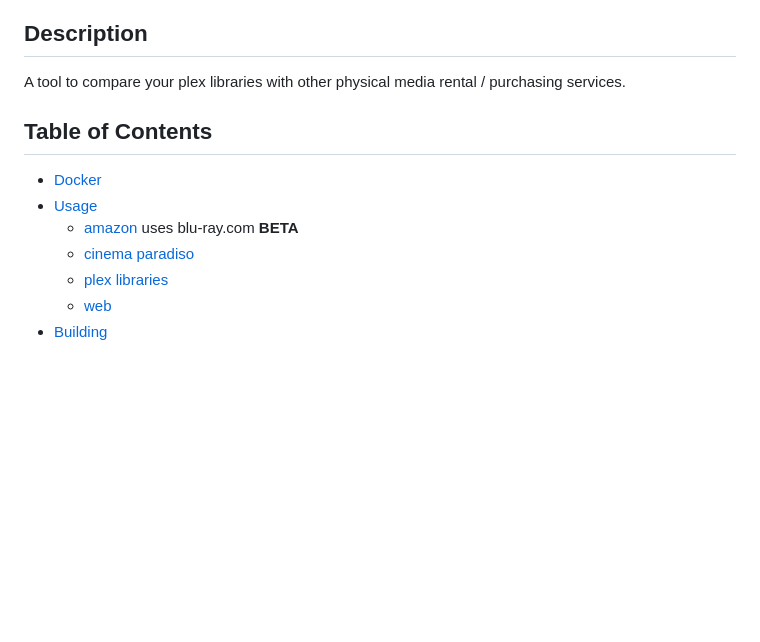
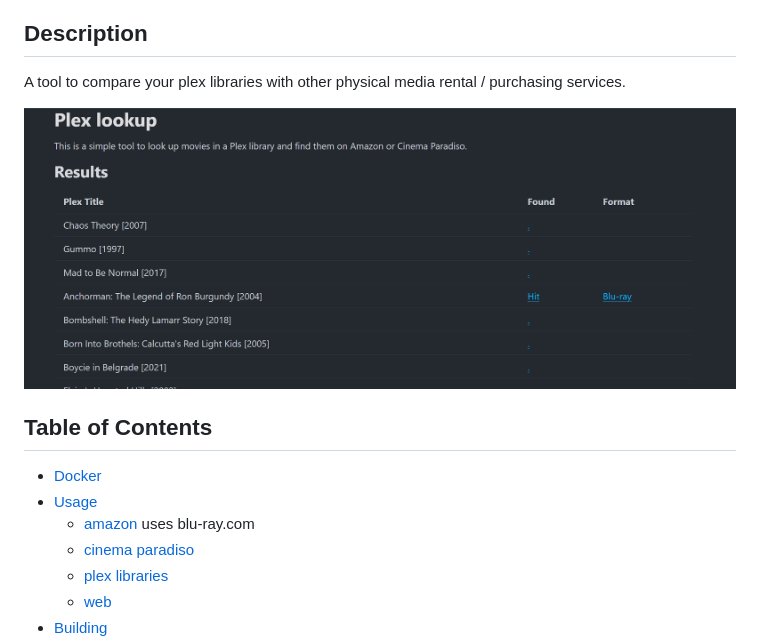
Before and after one commit to tphoney/plex-lookup, a Markdown page: README.MD, the part around the change. GitHub-like rendering; pictures changed too: image.png (added); blank space fills up the shorter version.

Commit message:
(maint) add readme screenshot, add progress ticker to console

```diff
--- a/README.MD
+++ b/README.MD
@@ -4,11 +4,13 @@
 
 A tool to compare your plex libraries with other physical media rental / purchasing services.
 
+![alt text](image.png)
+
 ## Table of Contents
 
 - [Docker](#Docker)
 - [Usage](#usage)
-  - [amazon](#amazon) uses blu-ray.com **BETA**
+  - [amazon](#amazon) uses blu-ray.com
   - [cinema paradiso](#cinema-paradiso)
   - [plex libraries](#plex-libraries)
   - [web](#web)
```
Also changed, not shown: 2 other files.
